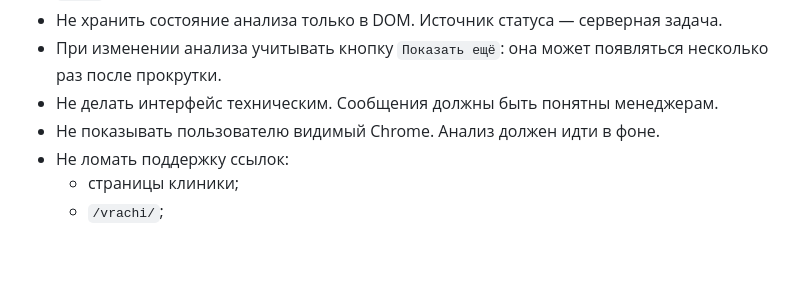
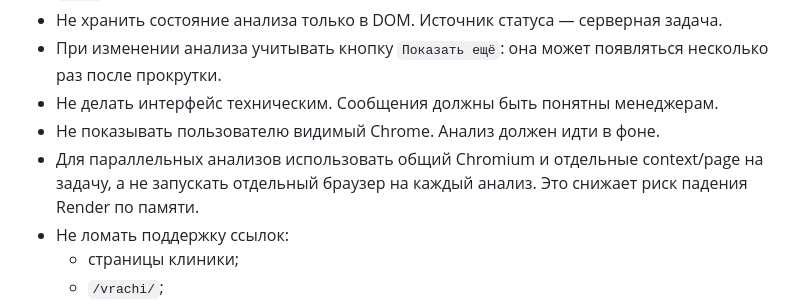
Before and after one commit to fedotova3101/napopravku-slot-analyzer, a Markdown page: Agens.Md, the part around the change. Drawn GitHub-style; blank space fills up the shorter version.

```diff
--- a/Agens.Md
+++ b/Agens.Md
@@ -125,6 +125,7 @@ docker run --rm -p 4355:4355 -e PORT=4355 -e PLAYWRIGHT_HEADLESS=true napopravku
 - При изменении анализа учитывать кнопку `Показать ещё`: она может появляться несколько раз после прокрутки.
 - Не делать интерфейс техническим. Сообщения должны быть понятны менеджерам.
 - Не показывать пользователю видимый Chrome. Анализ должен идти в фоне.
+- Для параллельных анализов использовать общий Chromium и отдельные context/page на задачу, а не запускать отдельный браузер на каждый анализ. Это снижает риск падения Render по памяти.
 - Не ломать поддержку ссылок:
   - страницы клиники;
   - `/vrachi/`;
```
